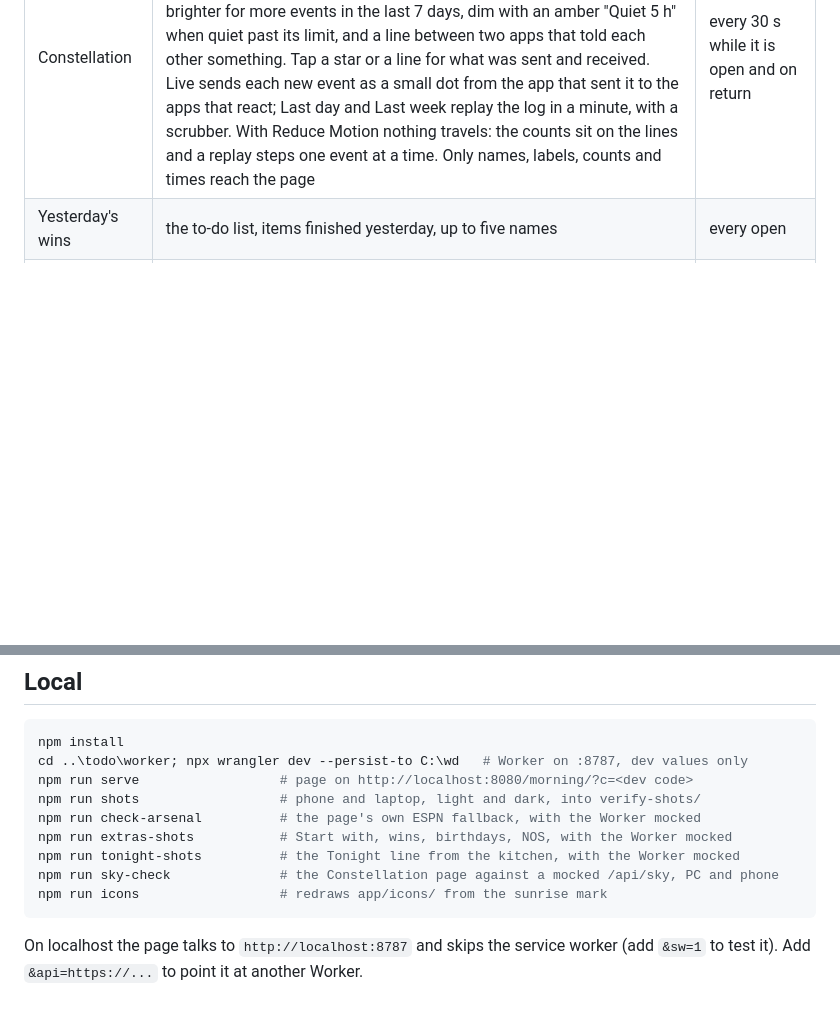
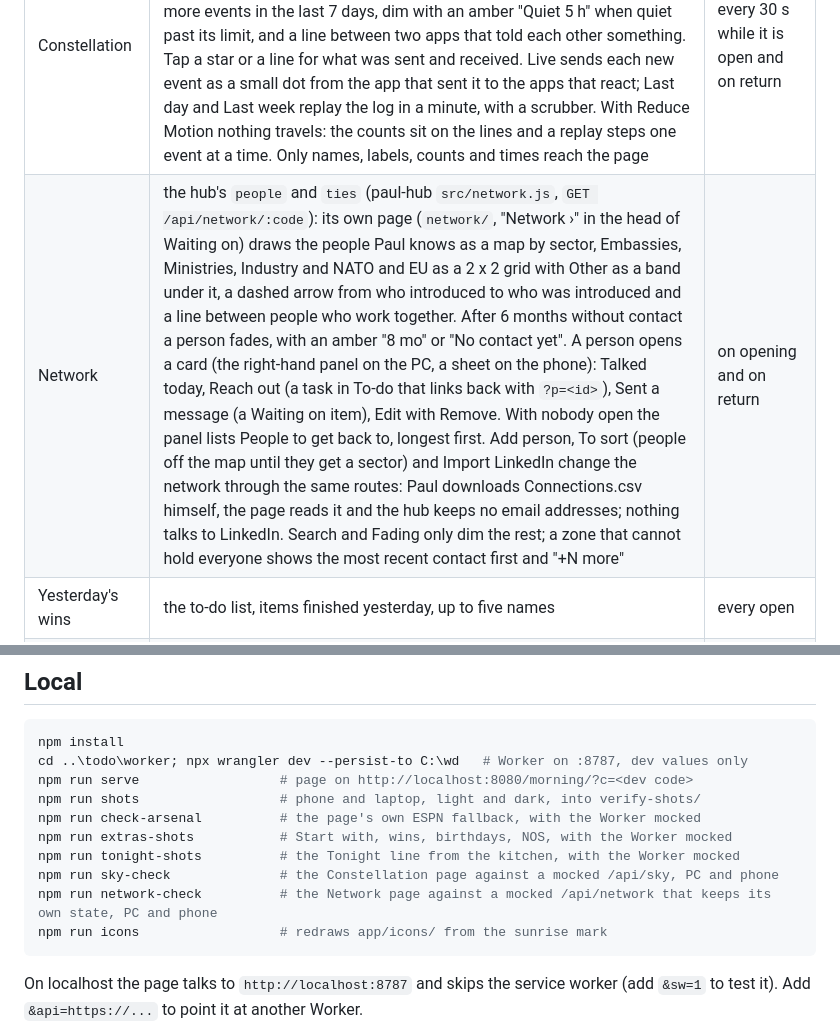
Before and after one commit to mellowt1/morning, a Markdown page: README.md, 2 parts joined by grey strips. GitHub-like rendering; blank space fills up the shorter version.

Commit message:
README: the Network map
Co-Authored-By: Claude Opus 5.5 <noreply@anthropic.com>

````diff
--- a/README.md
+++ b/README.md
@@ -36,6 +36,7 @@ Everything arrives in one answer from `GET /api/morning/:code` on `paul-hub` (th
 | Dread meter | the hub's timer (paul-hub `src/dread.js`, `GET/POST /api/dread/:code`): Start on the energy pick starts it; while one runs (from Morning, To-do or Day) Start with holds that task with "Running since", How much do you dread it? (1 to 5), Skip and Stop. On Sundays the Week view has Biggest lies this week (`week.dread`) | every minute and on return |
 | Oracle question | the hub's `oracle` table (paul-hub `src/oracle.js`): on Sundays from 06:00 one question about the week. Sunday's Week view has it on top (`week.oracle`) with Save answer and Not this week; other days one line under the header while it is open (`GET /api/oracle/:code`), with Answer. Past weeks (`oracle/`) lists every question with the answer, Put aside or Not answered yet | every minute and on return |
 | Constellation | the hub's log (paul-hub `src/sky.js`, `GET /api/sky/:code`), read only: its own page (`constellation/`, "Constellation ›" in the head of Lately) draws the apps on the hub as stars on a night sky around the Hub, brighter for more events in the last 7 days, dim with an amber "Quiet 5 h" when quiet past its limit, and a line between two apps that told each other something. Tap a star or a line for what was sent and received. Live sends each new event as a small dot from the app that sent it to the apps that react; Last day and Last week replay the log in a minute, with a scrubber. With Reduce Motion nothing travels: the counts sit on the lines and a replay steps one event at a time. Only names, labels, counts and times reach the page | every 30 s while it is open and on return |
+| Network | the hub's `people` and `ties` (paul-hub `src/network.js`, `GET /api/network/:code`): its own page (`network/`, "Network ›" in the head of Waiting on) draws the people Paul knows as a map by sector, Embassies, Ministries, Industry and NATO and EU as a 2 x 2 grid with Other as a band under it, a dashed arrow from who introduced to who was introduced and a line between people who work together. After 6 months without contact a person fades, with an amber "8 mo" or "No contact yet". A person opens a card (the right-hand panel on the PC, a sheet on the phone): Talked today, Reach out (a task in To-do that links back with `?p=<id>`), Sent a message (a Waiting on item), Edit with Remove. With nobody open the panel lists People to get back to, longest first. Add person, To sort (people off the map until they get a sector) and Import LinkedIn change the network through the same routes: Paul downloads Connections.csv himself, the page reads it and the hub keeps no email addresses; nothing talks to LinkedIn. Search and Fading only dim the rest; a zone that cannot hold everyone shows the most recent contact first and "+N more" | on opening and on return |
 | Yesterday's wins | the to-do list, items finished yesterday, up to five names | every open |
 | Coming up | Odysseus pushes the next 7 days of events every 15 minutes, merged with the fixed events | every open; "Calendar as of" when the last push is over an hour old |
 | Countdowns and fixed events | Worker secret `FIXED_EVENTS` | every open |
@@ -72,6 +73,7 @@ npm run check-arsenal          # the page's own ESPN fallback, with the Worker m
 npm run extras-shots           # Start with, wins, birthdays, NOS, with the Worker mocked
 npm run tonight-shots          # the Tonight line from the kitchen, with the Worker mocked
 npm run sky-check              # the Constellation page against a mocked /api/sky, PC and phone
+npm run network-check          # the Network page against a mocked /api/network that keeps its own state, PC and phone
 npm run icons                  # redraws app/icons/ from the sunrise mark
 ```
 
````
